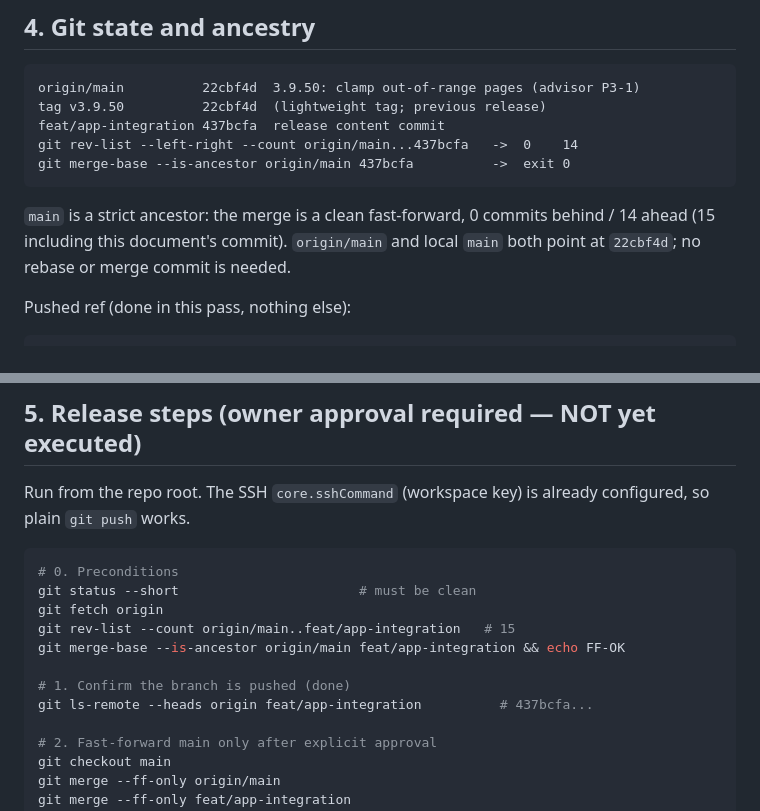
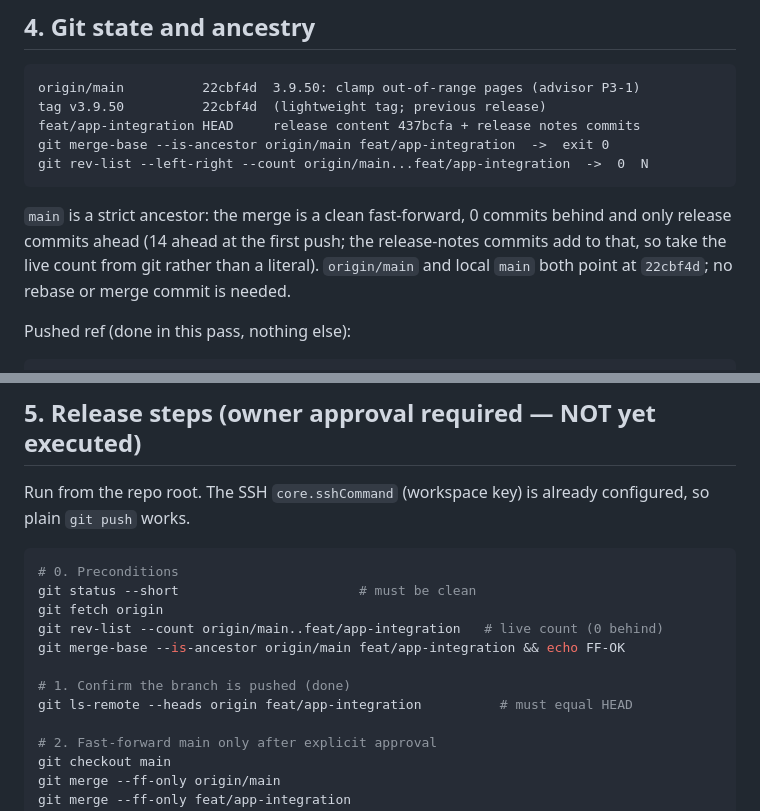
Before and after one commit to tcz009/plugin.audio.raveplayer, a Markdown page: docs/RELEASE-3.9.51.md, 2 parts joined by grey strips. Rendered like a GitHub page.

Commit message:
docs: keep 3.9.51 release counts live, not hardcoded

````diff
--- a/docs/RELEASE-3.9.51.md
+++ b/docs/RELEASE-3.9.51.md
@@ -97,14 +97,16 @@ Built with `./scripts/build.sh && ./scripts/build-repo.sh`; committed under
 ```text
 origin/main          22cbf4d  3.9.50: clamp out-of-range pages (advisor P3-1)
 tag v3.9.50          22cbf4d  (lightweight tag; previous release)
-feat/app-integration 437bcfa  release content commit
-git rev-list --left-right --count origin/main...437bcfa   ->  0    14
-git merge-base --is-ancestor origin/main 437bcfa          ->  exit 0
+feat/app-integration HEAD     release content 437bcfa + release notes commits
+git merge-base --is-ancestor origin/main feat/app-integration  ->  exit 0
+git rev-list --left-right --count origin/main...feat/app-integration  ->  0  N
 ```
 
 `main` is a strict ancestor: the merge is a clean fast-forward, 0 commits
-behind / 14 ahead (15 including this document's commit). `origin/main` and
-local `main` both point at `22cbf4d`; no rebase or merge commit is needed.
+behind and only release commits ahead (14 ahead at the first push; the
+release-notes commits add to that, so take the live count from git rather than
+a literal). `origin/main` and local `main` both point at `22cbf4d`; no rebase
+or merge commit is needed.
 
 Pushed ref (done in this pass, nothing else):
 
@@ -124,11 +126,11 @@ configured, so plain `git push` works.
 # 0. Preconditions
 git status --short                       # must be clean
 git fetch origin
-git rev-list --count origin/main..feat/app-integration   # 15
+git rev-list --count origin/main..feat/app-integration   # live count (0 behind)
 git merge-base --is-ancestor origin/main feat/app-integration && echo FF-OK
 
 # 1. Confirm the branch is pushed (done)
-git ls-remote --heads origin feat/app-integration          # 437bcfa...
+git ls-remote --heads origin feat/app-integration          # must equal HEAD
 
 # 2. Fast-forward main only after explicit approval
 git checkout main
````
